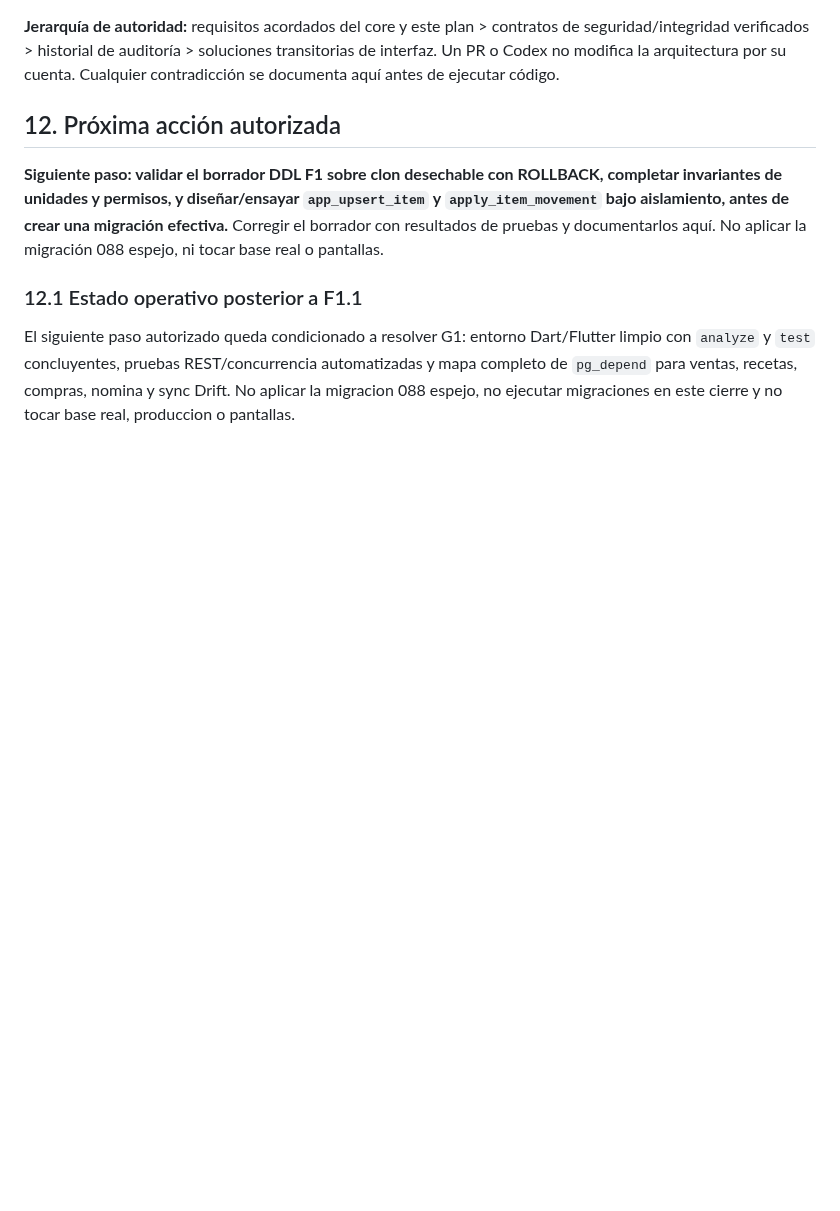
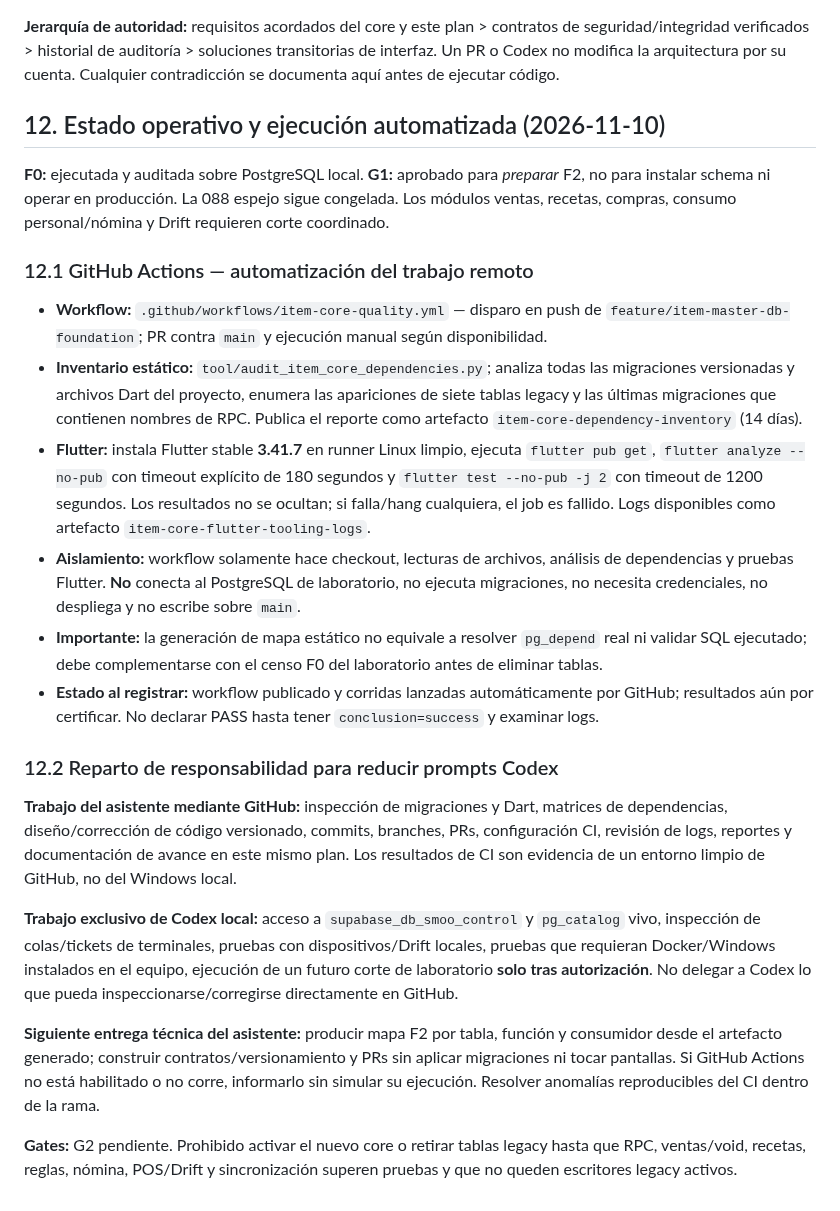
Before and after one commit to reySanchezDev/SmootControl, a Markdown page: Documentation/Planes/EJECUCION-CODEX-EMPAQUES-END-TO-END.md, the part around the change. Rendered like a GitHub page; blank space fills up the shorter version.

Commit message:
docs(core): automate remote F2 inventory and Flutter CI; reserve Codex for local-only validation

```diff
--- a/Documentation/Planes/EJECUCION-CODEX-EMPAQUES-END-TO-END.md
+++ b/Documentation/Planes/EJECUCION-CODEX-EMPAQUES-END-TO-END.md
@@ -551,9 +551,25 @@ Se verifico la rama `feature/item-master-db-foundation` en `0d095ec718c234fe8d4c
 
 **Jerarquía de autoridad:** requisitos acordados del core y este plan > contratos de seguridad/integridad verificados > historial de auditoría > soluciones transitorias de interfaz. Un PR o Codex no modifica la arquitectura por su cuenta. Cualquier contradicción se documenta aquí antes de ejecutar código.
 
-## 12. Próxima acción autorizada
+## 12. Estado operativo y ejecución automatizada (2026-11-10)
 
-**Siguiente paso: validar el borrador DDL F1 sobre clon desechable con ROLLBACK, completar invariantes de unidades y permisos, y diseñar/ensayar `app_upsert_item` y `apply_item_movement` bajo aislamiento, antes de crear una migración efectiva.** Corregir el borrador con resultados de pruebas y documentarlos aquí. No aplicar la migración 088 espejo, ni tocar base real o pantallas.
-### 12.1 Estado operativo posterior a F1.1
+**F0:** ejecutada y auditada sobre PostgreSQL local. **G1:** aprobado para *preparar* F2, no para instalar schema ni operar en producción. La 088 espejo sigue congelada. Los módulos ventas, recetas, compras, consumo personal/nómina y Drift requieren corte coordinado.
 
-El siguiente paso autorizado queda condicionado a resolver G1: entorno Dart/Flutter limpio con `analyze` y `test` concluyentes, pruebas REST/concurrencia automatizadas y mapa completo de `pg_depend` para ventas, recetas, compras, nomina y sync Drift. No aplicar la migracion 088 espejo, no ejecutar migraciones en este cierre y no tocar base real, produccion o pantallas.
+### 12.1 GitHub Actions — automatización del trabajo remoto
+
+- **Workflow:** `.github/workflows/item-core-quality.yml` — disparo en push de `feature/item-master-db-foundation`; PR contra `main` y ejecución manual según disponibilidad.
+- **Inventario estático:** `tool/audit_item_core_dependencies.py`; analiza todas las migraciones versionadas y archivos Dart del proyecto, enumera las apariciones de siete tablas legacy y las últimas migraciones que contienen nombres de RPC. Publica el reporte como artefacto `item-core-dependency-inventory` (14 días).
+- **Flutter:** instala Flutter stable **3.41.7** en runner Linux limpio, ejecuta `flutter pub get`, `flutter analyze --no-pub` con timeout explícito de 180 segundos y `flutter test --no-pub -j 2` con timeout de 1200 segundos. Los resultados no se ocultan; si falla/hang cualquiera, el job es fallido. Logs disponibles como artefacto `item-core-flutter-tooling-logs`.
+- **Aislamiento:** workflow solamente hace checkout, lecturas de archivos, análisis de dependencias y pruebas Flutter. **No** conecta al PostgreSQL de laboratorio, no ejecuta migraciones, no necesita credenciales, no despliega y no escribe sobre `main`.
+- **Importante:** la generación de mapa estático no equivale a resolver `pg_depend` real ni validar SQL ejecutado; debe complementarse con el censo F0 del laboratorio antes de eliminar tablas.
+- **Estado al registrar:** workflow publicado y corridas lanzadas automáticamente por GitHub; resultados aún por certificar. No declarar PASS hasta tener `conclusion=success` y examinar logs.
+
+### 12.2 Reparto de responsabilidad para reducir prompts Codex
+
+**Trabajo del asistente mediante GitHub:** inspección de migraciones y Dart, matrices de dependencias, diseño/corrección de código versionado, commits, branches, PRs, configuración CI, revisión de logs, reportes y documentación de avance en este mismo plan. Los resultados de CI son evidencia de un entorno limpio de GitHub, no del Windows local.
+
+**Trabajo exclusivo de Codex local:** acceso a `supabase_db_smoo_control` y `pg_catalog` vivo, inspección de colas/tickets de terminales, pruebas con dispositivos/Drift locales, pruebas que requieran Docker/Windows instalados en el equipo, ejecución de un futuro corte de laboratorio **solo tras autorización**. No delegar a Codex lo que pueda inspeccionarse/corregirse directamente en GitHub.
+
+**Siguiente entrega técnica del asistente:** producir mapa F2 por tabla, función y consumidor desde el artefacto generado; construir contratos/versionamiento y PRs sin aplicar migraciones ni tocar pantallas. Si GitHub Actions no está habilitado o no corre, informarlo sin simular su ejecución. Resolver anomalías reproducibles del CI dentro de la rama.
+
+**Gates:** G2 pendiente. Prohibido activar el nuevo core o retirar tablas legacy hasta que RPC, ventas/void, recetas, reglas, nómina, POS/Drift y sincronización superen pruebas y que no queden escritores legacy activos.
```
